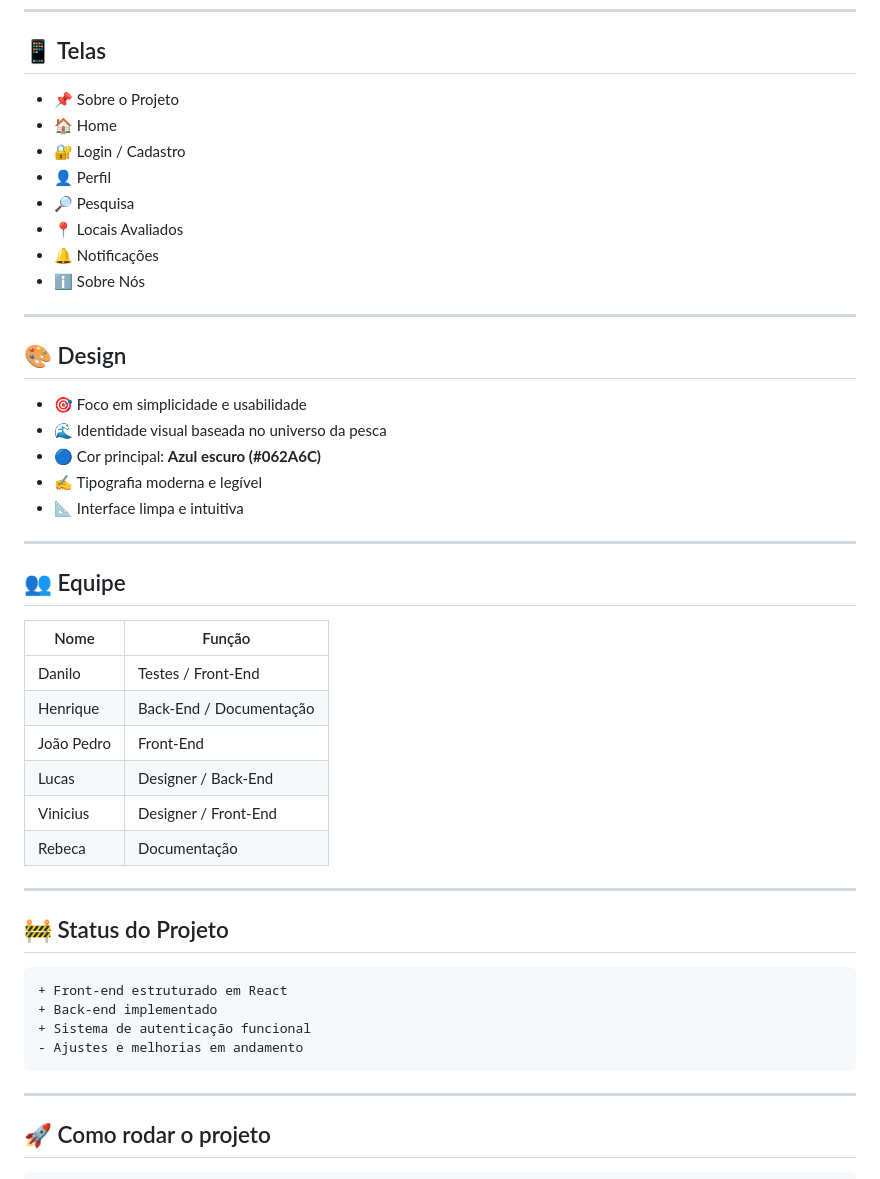
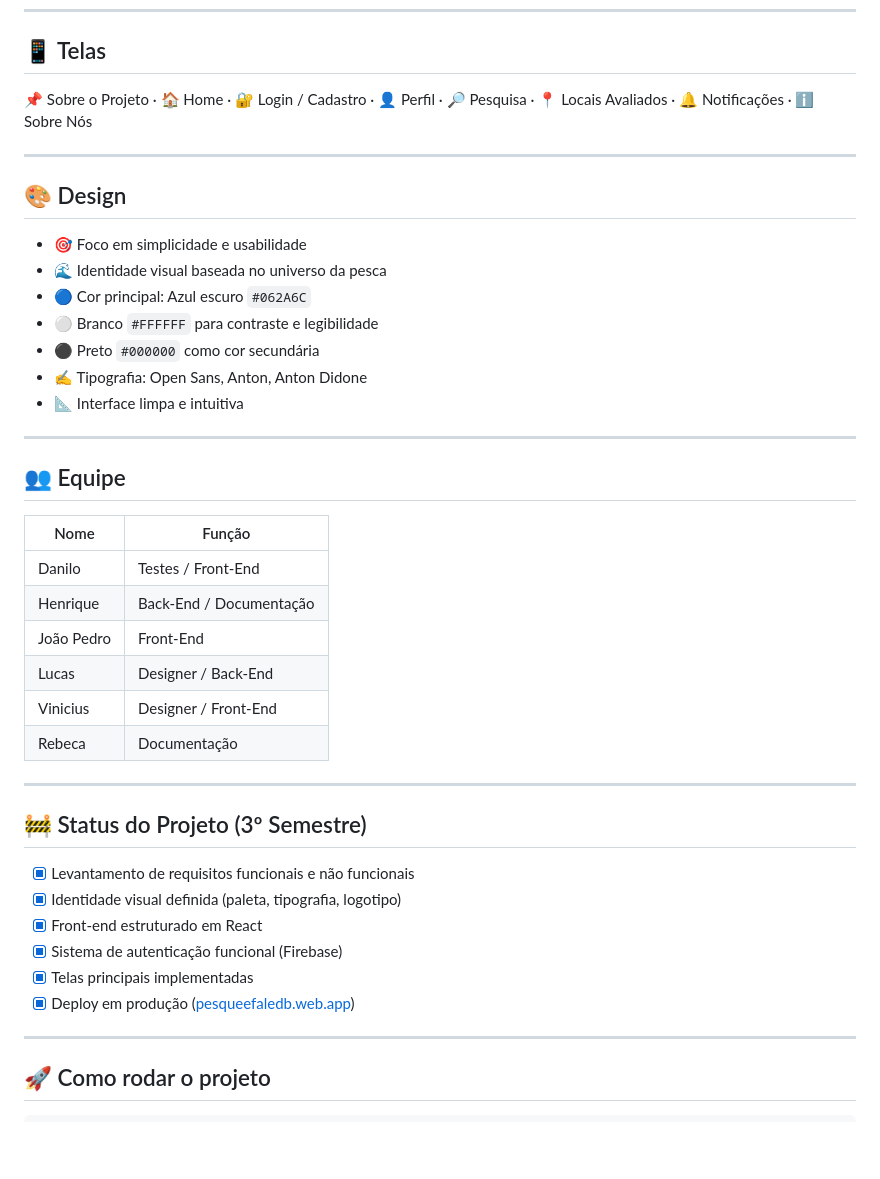
Before and after one commit to daniykt/Pesque-Fale, a Markdown page: README.md, the part around one of its changes. Rendered like a GitHub page; blank space fills up the shorter version.

````diff
--- a/README.md
+++ b/README.md
@@ -98,48 +82,43 @@ src/
 
 ## 📱 Telas
 
-* 📌 Sobre o Projeto
-* 🏠 Home
-* 🔐 Login / Cadastro
-* 👤 Perfil
-* 🔎 Pesquisa
-* 📍 Locais Avaliados
-* 🔔 Notificações
-* ℹ️ Sobre Nós
+📌 Sobre o Projeto · 🏠 Home · 🔐 Login / Cadastro · 👤 Perfil · 🔎 Pesquisa · 📍 Locais Avaliados · 🔔 Notificações · ℹ️ Sobre Nós
 
 ---
 
 ## 🎨 Design
 
-* 🎯 Foco em simplicidade e usabilidade
-* 🌊 Identidade visual baseada no universo da pesca
-* 🔵 Cor principal: **Azul escuro (#062A6C)**
-* ✍️ Tipografia moderna e legível
-* 📐 Interface limpa e intuitiva
+- 🎯 Foco em simplicidade e usabilidade
+- 🌊 Identidade visual baseada no universo da pesca
+- 🔵 Cor principal: Azul escuro `#062A6C`
+- ⚪ Branco `#FFFFFF` para contraste e legibilidade
+- ⚫ Preto `#000000` como cor secundária
+- ✍️ Tipografia: Open Sans, Anton, Anton Didone
+- 📐 Interface limpa e intuitiva
 
 ---
 
 ## 👥 Equipe
 
-| Nome       | Função                  |
-| ---------- | ----------------------- |
-| Danilo     | Testes / Front-End      |
-| Henrique   | Back-End / Documentação |
-| João Pedro | Front-End               |
-| Lucas      | Designer / Back-End     |
-| Vinicius   | Designer / Front-End    |
-| Rebeca     | Documentação            |
+| Nome | Função |
+|---|---|
+| Danilo | Testes / Front-End |
+| Henrique | Back-End / Documentação |
+| João Pedro | Front-End |
+| Lucas | Designer / Back-End |
+| Vinicius | Designer / Front-End |
+| Rebeca | Documentação |
 
 ---
 
-## 🚧 Status do Projeto
+## 🚧 Status do Projeto (3º Semestre)
 
-```diff
-+ Front-end estruturado em React
-+ Back-end implementado
-+ Sistema de autenticação funcional
-- Ajustes e melhorias em andamento
-```
+- [x] Levantamento de requisitos funcionais e não funcionais
+- [x] Identidade visual definida (paleta, tipografia, logotipo)
+- [x] Front-end estruturado em React
+- [x] Sistema de autenticação funcional (Firebase)
+- [x] Telas principais implementadas
+- [x] Deploy em produção ([pesqueefaledb.web.app](https://pesqueefaledb.web.app/))
 
 ---
 
````
Also changed, not shown: other parts of README.md (+35 -53 lines).
